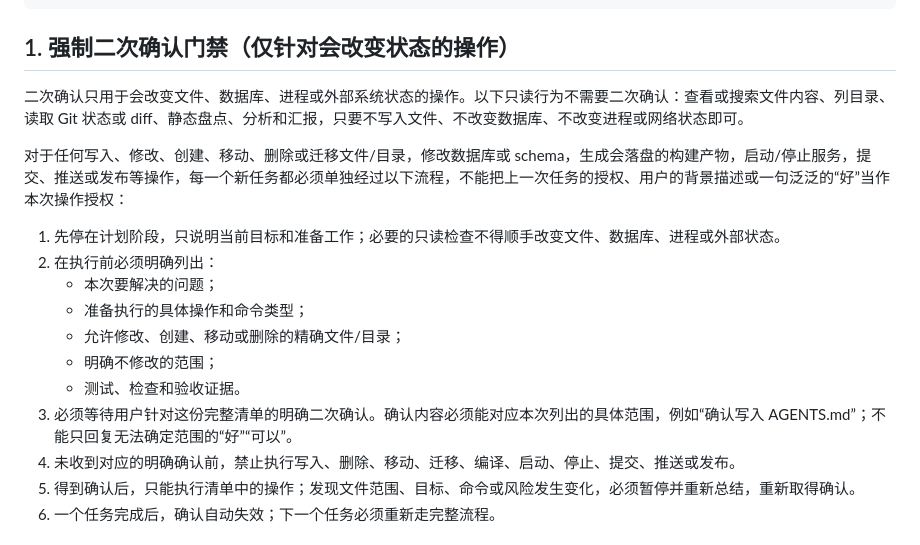
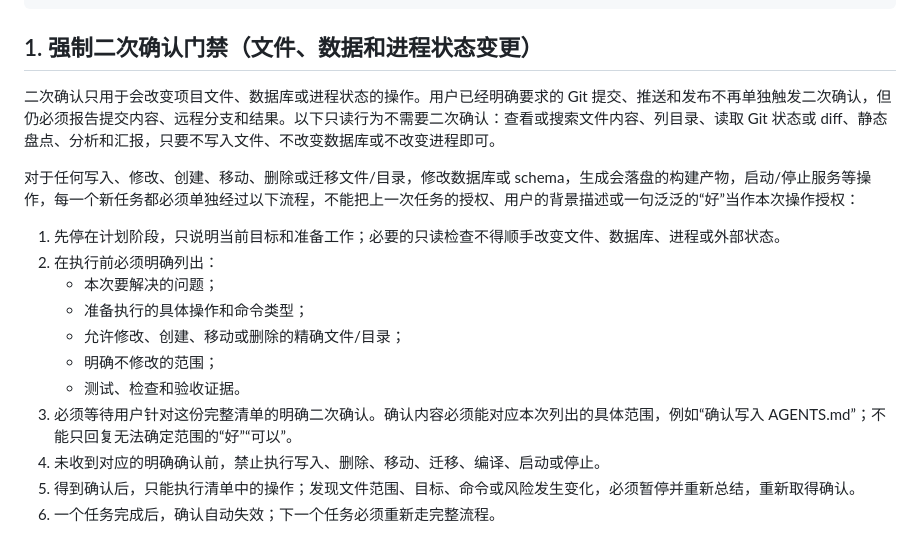
Before and after one commit to Lendfating/codex-meter, a Markdown page: AGENTS.md, the part around the change. Drawn GitHub-style.

Commit message:
chore: streamline git delivery confirmation

````diff
--- a/AGENTS.md
+++ b/AGENTS.md
@@ -30,11 +30,11 @@ service.sh
 docs/{FINAL_DESIGN.md,DATA_MODEL.md,SOURCE_PIPELINE.md,DATA_SOURCE_REFERENCE.md}
 ```
 
-## 1. 强制二次确认门禁（仅针对会改变状态的操作）
+## 1. 强制二次确认门禁（文件、数据和进程状态变更）
 
-二次确认只用于会改变文件、数据库、进程或外部系统状态的操作。以下只读行为不需要二次确认：查看或搜索文件内容、列目录、读取 Git 状态或 diff、静态盘点、分析和汇报，只要不写入文件、不改变数据库、不改变进程或网络状态即可。
+二次确认只用于会改变项目文件、数据库或进程状态的操作。用户已经明确要求的 Git 提交、推送和发布不再单独触发二次确认，但仍必须报告提交内容、远程分支和结果。以下只读行为不需要二次确认：查看或搜索文件内容、列目录、读取 Git 状态或 diff、静态盘点、分析和汇报，只要不写入文件、不改变数据库或不改变进程即可。
 
-对于任何写入、修改、创建、移动、删除或迁移文件/目录，修改数据库或 schema，生成会落盘的构建产物，启动/停止服务，提交、推送或发布等操作，每一个新任务都必须单独经过以下流程，不能把上一次任务的授权、用户的背景描述或一句泛泛的“好”当作本次操作授权：
+对于任何写入、修改、创建、移动、删除或迁移文件/目录，修改数据库或 schema，生成会落盘的构建产物，启动/停止服务等操作，每一个新任务都必须单独经过以下流程，不能把上一次任务的授权、用户的背景描述或一句泛泛的“好”当作本次操作授权：
 
 1. 先停在计划阶段，只说明当前目标和准备工作；必要的只读检查不得顺手改变文件、数据库、进程或外部状态。
 2. 在执行前必须明确列出：
@@ -44,7 +44,7 @@ docs/{FINAL_DESIGN.md,DATA_MODEL.md,SOURCE_PIPELINE.md,DATA_SOURCE_REFERENCE.md}
    - 明确不修改的范围；
    - 测试、检查和验收证据。
 3. 必须等待用户针对这份完整清单的明确二次确认。确认内容必须能对应本次列出的具体范围，例如“确认写入 AGENTS.md”；不能只回复无法确定范围的“好”“可以”。
-4. 未收到对应的明确确认前，禁止执行写入、删除、移动、迁移、编译、启动、停止、提交、推送或发布。
+4. 未收到对应的明确确认前，禁止执行写入、删除、移动、迁移、编译、启动或停止。
 5. 得到确认后，只能执行清单中的操作；发现文件范围、目标、命令或风险发生变化，必须暂停并重新总结，重新取得确认。
 6. 一个任务完成后，确认自动失效；下一个任务必须重新走完整流程。
 
````
